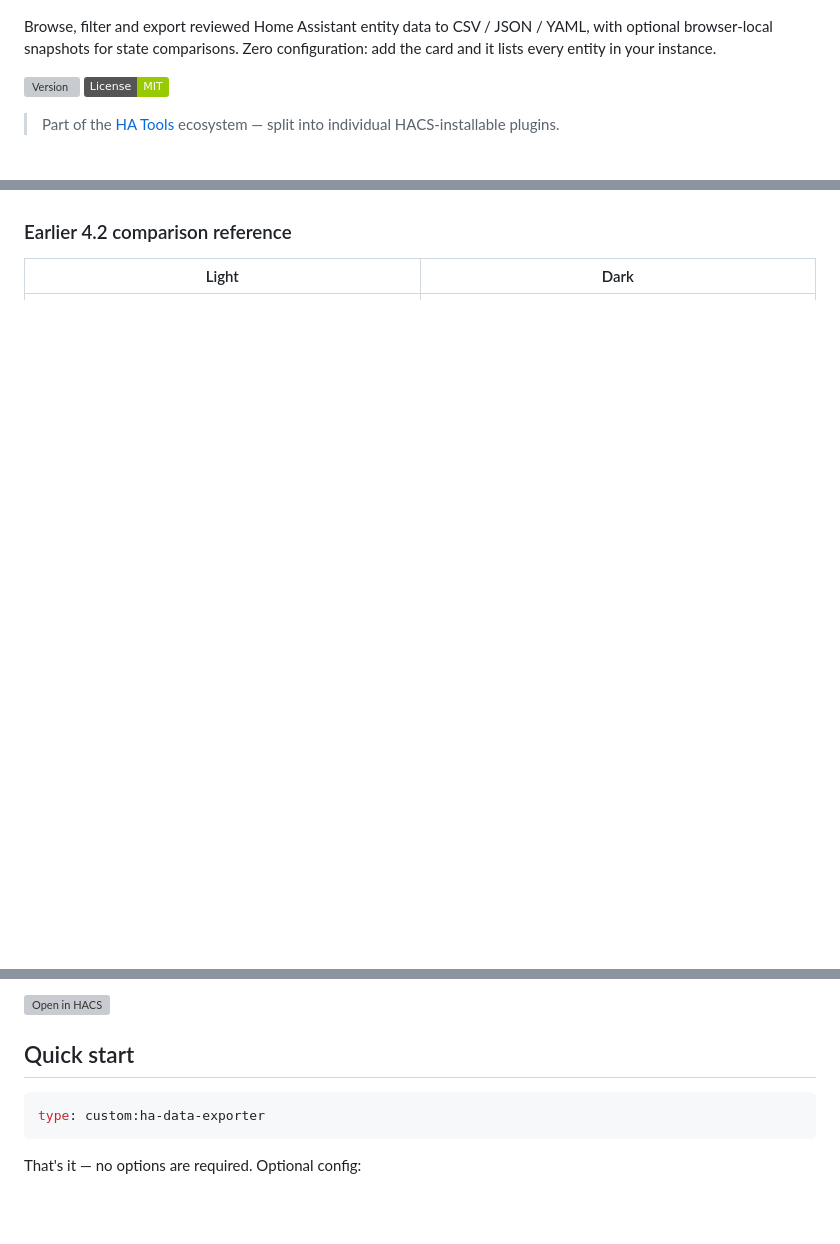
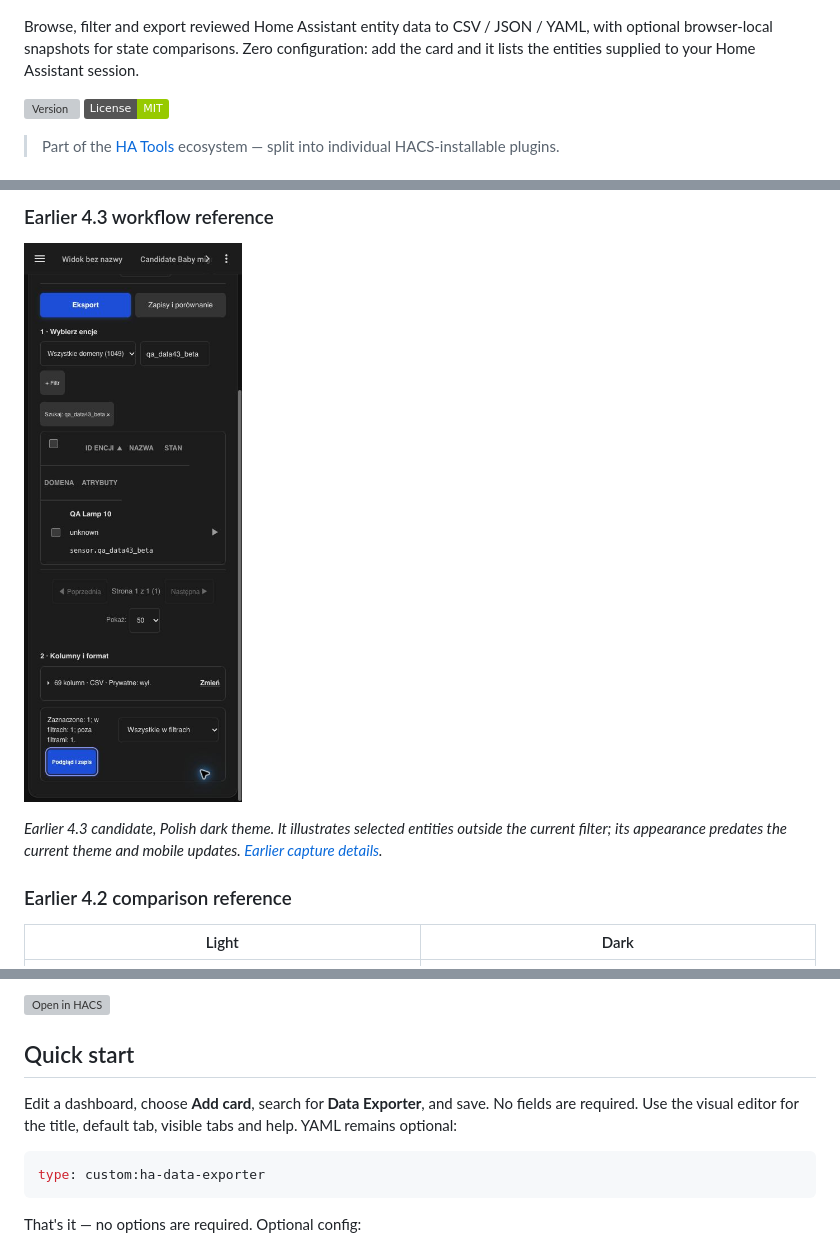
Before and after one commit to MacSiem/ha-data-exporter, a Markdown page: README.md, 3 parts joined by grey strips. Rendered like a GitHub page; badges without logos; blank space fills up the shorter version; grey boxes are pictures that could not be loaded.

````diff
--- a/README.md
+++ b/README.md
@@ -3,8 +3,7 @@
 ![Preview](banner.png)
 
 Browse, filter and export reviewed Home Assistant entity data to CSV / JSON /
-YAML, with optional browser-local snapshots for state comparisons. Zero configuration: add the card and it lists every entity in your
-instance.
+YAML, with optional browser-local snapshots for state comparisons. Zero configuration: add the card and it lists the entities supplied to your Home Assistant session.
 
 [![Version](https://img.shields.io/github/v/release/MacSiem/ha-data-exporter)](https://github.com/MacSiem/ha-data-exporter/releases) [![License](https://img.shields.io/badge/License-MIT-green.svg)](LICENSE)
 
@@ -98,3 +107,10 @@ theme and time presentation. [Capture details](docs/screenshots/native-4.3-prove
+### Earlier 4.3 workflow reference
+
+![Earlier 4.3 export workflow](docs/screenshots/export-flow-4.3-native.png)
+
+*Earlier 4.3 candidate, Polish dark theme. It illustrates selected entities outside
+the current filter; its appearance predates the current theme and mobile updates.
+[Earlier capture details](docs/screenshots/native-4.3-provenance.json).*
 
 ### Earlier 4.2 comparison reference
 
@@ -123,6 +139,10 @@ complete comparison, including changes beyond the visible page.*
 [![Open in HACS](https://my.home-assistant.io/badges/hacs_repository.svg)](https://my.home-assistant.io/redirect/hacs_repository/?owner=MacSiem&repository=ha-data-exporter&category=plugin)
 
 ## Quick start
+
+Edit a dashboard, choose **Add card**, search for **Data Exporter**, and save.
+No fields are required. Use the visual editor for the title, default tab, visible
+tabs and help. YAML remains optional:
 
 ```yaml
 type: custom:ha-data-exporter
````
Also changed, not shown: other parts of README.md (+15 -5 lines), CHANGELOG.md (+3 -0 lines), docs/screenshots/export-mobile-4.3-native.png (added), docs/screenshots/export-panel-4.3-native.png (added), docs/screenshots/export-review-4.3-native.png (added), 1 other file.
